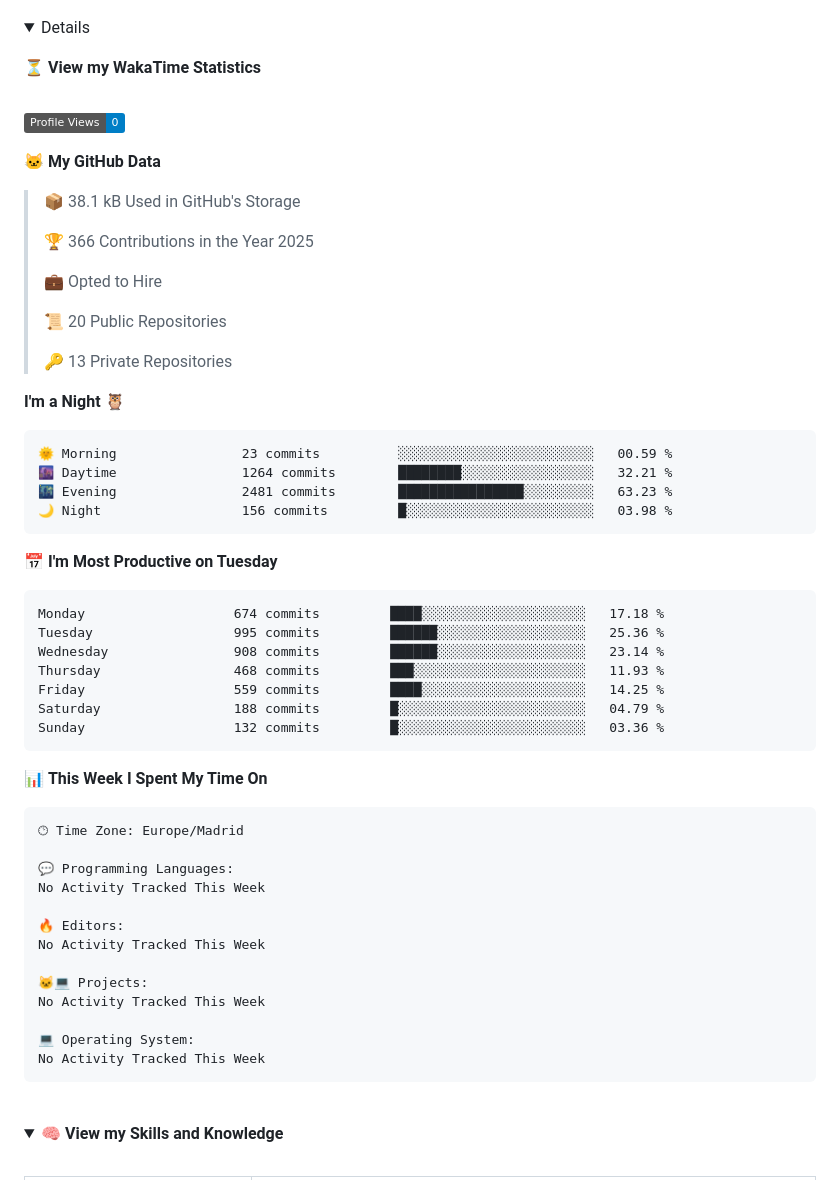
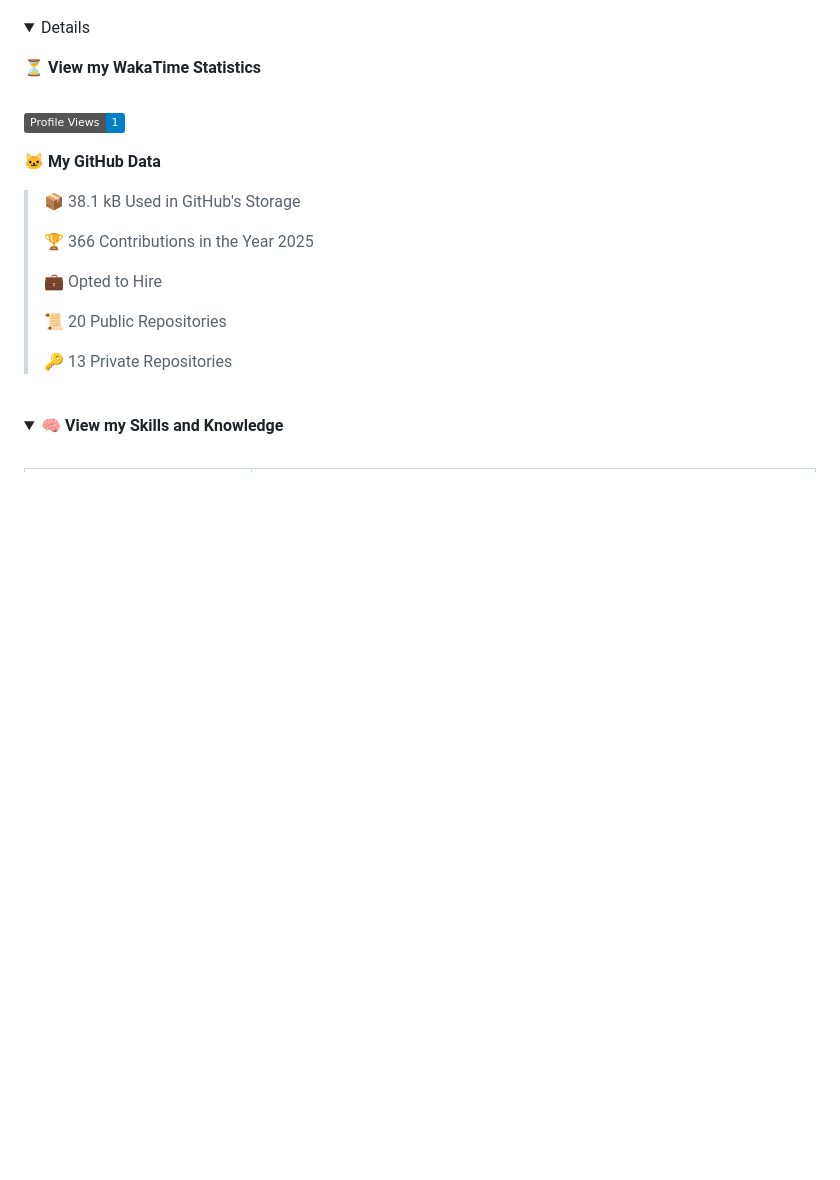
Before and after one commit to jandrana/jandrana, a Markdown page: README.md, the part around the change. GitHub-like rendering; folded sections open; badges without logos; blank space fills up the shorter version.

Commit message:
Updated waka readme stats

````diff
--- a/README.md
+++ b/README.md
@@ -83,7 +83,7 @@ https://github.community/t/support-theme-context-for-images-in-light-vs-dark-mod
 
 <!-- Waka Generated Statistics-->
 <!--START_SECTION:waka-->
-![Profile Views](http://img.shields.io/badge/Profile%20Views-0-blue)
+![Profile Views](http://img.shields.io/badge/Profile%20Views-1-blue)
 
 **🐱 My GitHub Data**
 
@@ -97,45 +97,6 @@ https://github.community/t/support-theme-context-for-images-in-light-vs-dark-mod
  >
 > 🔑 13 Private Repositories
  >
-**I'm a Night 🦉**
-
-```text
-🌞 Morning                23 commits          ░░░░░░░░░░░░░░░░░░░░░░░░░   00.59 %
-🌆 Daytime                1264 commits        ████████░░░░░░░░░░░░░░░░░   32.21 %
-🌃 Evening                2481 commits        ████████████████░░░░░░░░░   63.23 %
-🌙 Night                  156 commits         █░░░░░░░░░░░░░░░░░░░░░░░░   03.98 %
-```
-📅 **I'm Most Productive on Tuesday**
-
-```text
-Monday                   674 commits         ████░░░░░░░░░░░░░░░░░░░░░   17.18 %
-Tuesday                  995 commits         ██████░░░░░░░░░░░░░░░░░░░   25.36 %
-Wednesday                908 commits         ██████░░░░░░░░░░░░░░░░░░░   23.14 %
-Thursday                 468 commits         ███░░░░░░░░░░░░░░░░░░░░░░   11.93 %
-Friday                   559 commits         ████░░░░░░░░░░░░░░░░░░░░░   14.25 %
-Saturday                 188 commits         █░░░░░░░░░░░░░░░░░░░░░░░░   04.79 %
-Sunday                   132 commits         █░░░░░░░░░░░░░░░░░░░░░░░░   03.36 %
-```
-
-
-📊 **This Week I Spent My Time On**
-
-```text
-🕑︎ Time Zone: Europe/Madrid
-
-💬 Programming Languages:
-No Activity Tracked This Week
-
-🔥 Editors:
-No Activity Tracked This Week
-
-🐱‍💻 Projects:
-No Activity Tracked This Week
-
-💻 Operating System:
-No Activity Tracked This Week
-```
-
 
 <!--END_SECTION:waka-->
 <!--
````
